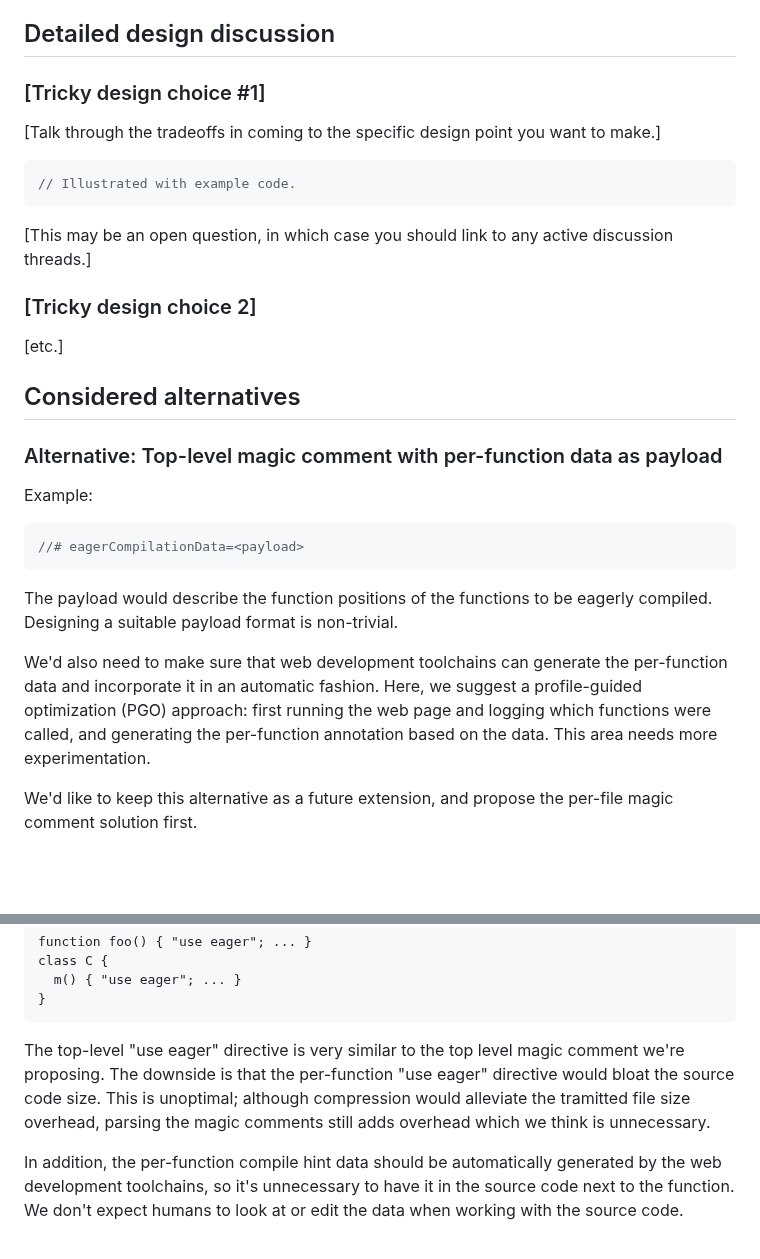
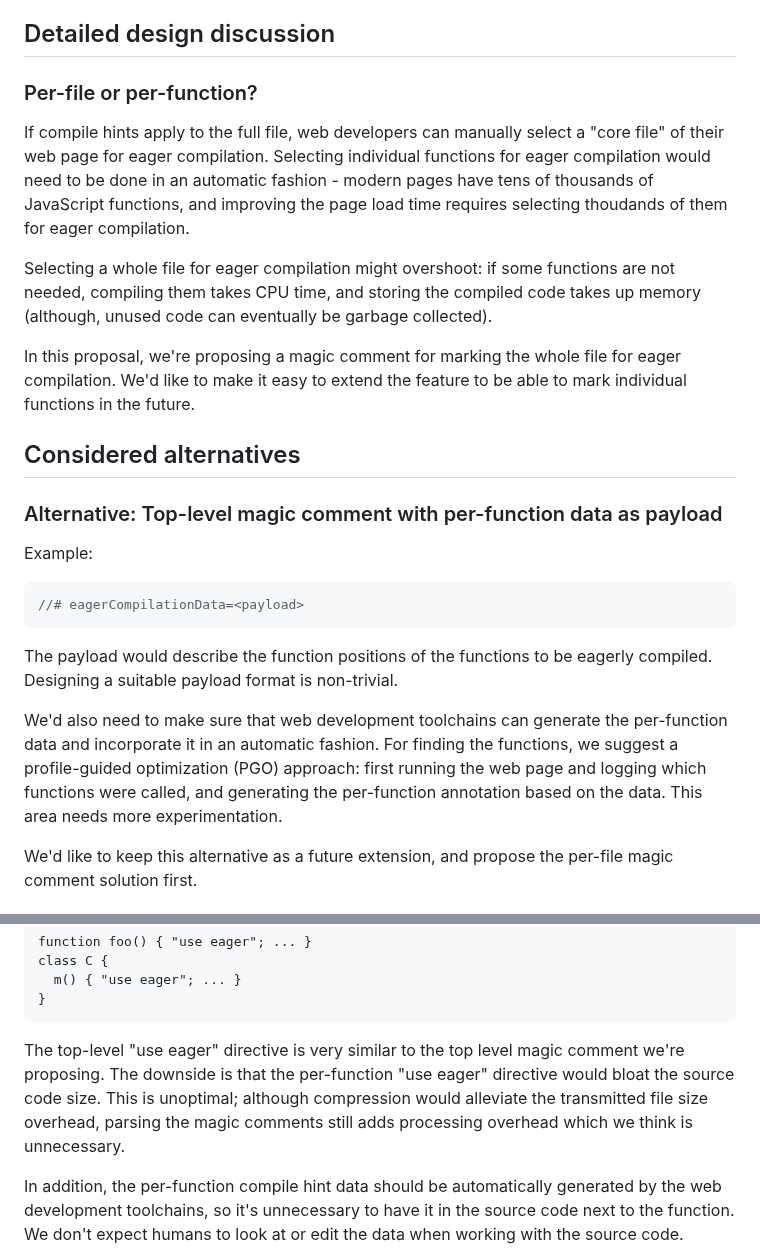
Before and after one commit to WICG/explicit-javascript-compile-hints-file-based, a Markdown page: README.md, 2 parts joined by grey strips. Drawn GitHub-style; blank space fills up the shorter version.

````diff
--- a/README.md
+++ b/README.md
@@ -115,20 +115,13 @@ The solution of explicit compile hints addresses the identified use cases by pro
 
 ## Detailed design discussion
 
-### [Tricky design choice #1]
+### Per-file or per-function?
 
-[Talk through the tradeoffs in coming to the specific design point you want to make.]
+If compile hints apply to the full file, web developers can manually select a "core file" of their web page for eager compilation. Selecting individual functions for eager compilation would need to be done in an automatic fashion - modern pages have tens of thousands of JavaScript functions, and improving the page load time requires selecting thoudands of them for eager compilation.
 
-```js
-// Illustrated with example code.
-```
+Selecting a whole file for eager compilation might overshoot: if some functions are not needed, compiling them takes CPU time, and storing the compiled code takes up memory (although, unused code can eventually be garbage collected).
 
-[This may be an open question,
-in which case you should link to any active discussion threads.]
-
-### [Tricky design choice 2]
-
-[etc.]
+In this proposal, we're proposing a magic comment for marking the whole file for eager compilation. We'd like to make it easy to extend the feature to be able to mark individual functions in the future.
 
 ## Considered alternatives
 
@@ -141,7 +134,7 @@ Example:
 
 The payload would describe the function positions of the functions to be eagerly compiled. Designing a suitable payload format is non-trivial.
 
-We'd also need to make sure that web development toolchains can generate the per-function data and incorporate it in an automatic fashion. Here, we suggest a profile-guided optimization (PGO) approach: first running the web page and logging which functions were called, and generating the per-function annotation based on the data. This area needs more experimentation.
+We'd also need to make sure that web development toolchains can generate the per-function data and incorporate it in an automatic fashion. For finding the functions, we suggest a profile-guided optimization (PGO) approach: first running the web page and logging which functions were called, and generating the per-function annotation based on the data. This area needs more experimentation.
 
 We'd like to keep this alternative as a future extension, and propose the per-file magic comment solution first.
 
@@ -167,7 +160,7 @@ class C {
 }
 ```
 
-The top-level "use eager" directive is very similar to the top level magic comment we're proposing. The downside is that the per-function "use eager" directive would bloat the source code size. This is unoptimal; although compression would alleviate the tramitted file size overhead, parsing the magic comments still adds overhead which we think is unnecessary.
+The top-level "use eager" directive is very similar to the top level magic comment we're proposing. The downside is that the per-function "use eager" directive would bloat the source code size. This is unoptimal; although compression would alleviate the transmitted file size overhead, parsing the magic comments still adds processing overhead which we think is unnecessary.
 
 In addition, the per-function compile hint data should be automatically generated by the web development toolchains, so it's unnecessary to have it in the source code next to the function. We don't expect humans to look at or edit the data when working with the source code.
 
````
